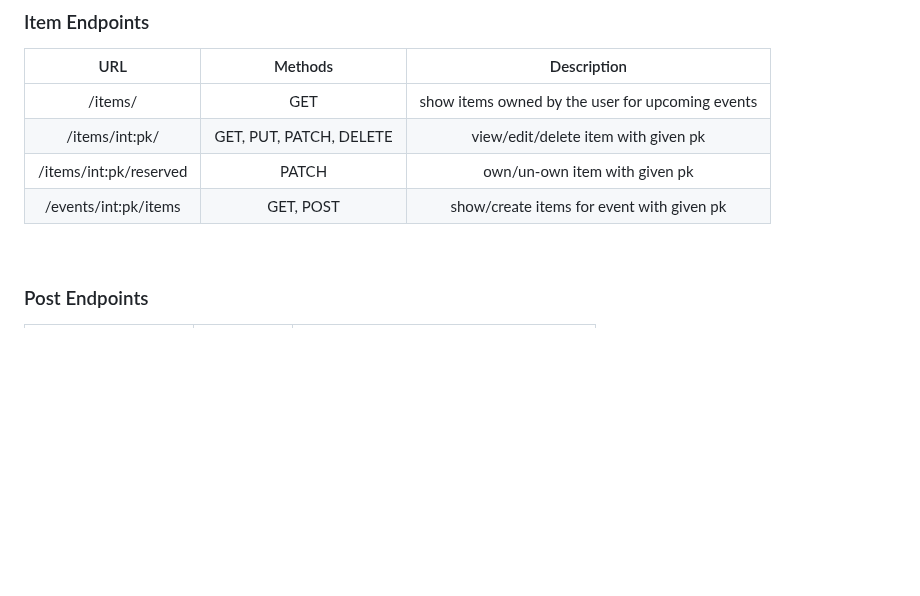
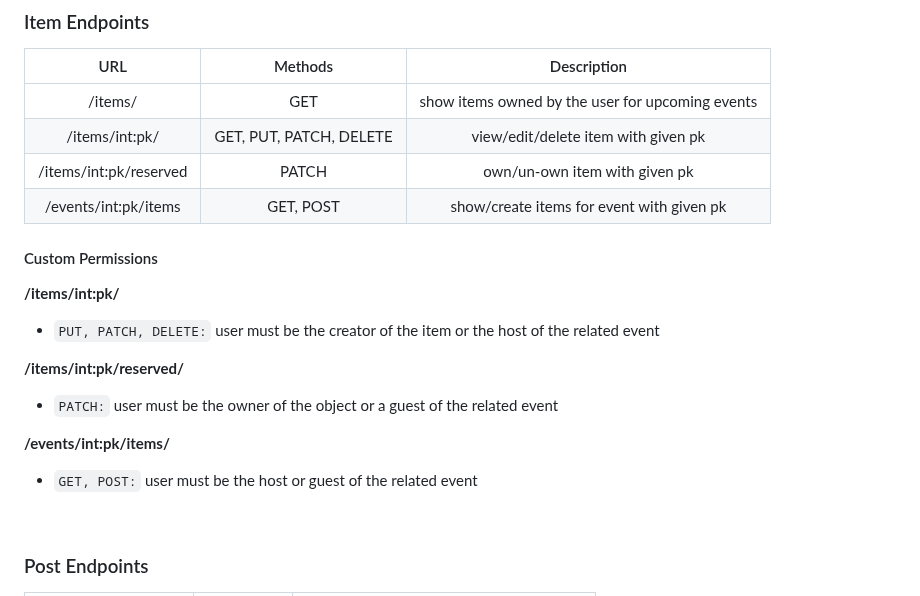
Before and after one commit to potluck-events/potluck, a Markdown page: backend/README.md, the part around the change. Rendered like a GitHub page; blank space fills up the shorter version.

Commit message:
permissions for item endpoints

```diff
--- a/backend/README.md
+++ b/backend/README.md
@@ -194,6 +194,16 @@ Some endpoints have additional custom permissions.
 | /items/int:pk/reserved | PATCH | own/un-own item with given pk |
 | /events/int:pk/items | GET, POST | show/create items for event with given pk |
 
+#### Custom Permissions
+**/items/int:pk/**
+* `PUT, PATCH, DELETE:` user must be the creator of the item or the host of the related event
+
+**/items/int:pk/reserved/**
+* `PATCH:` user must be the owner of the object or a guest of the related event
+
+**/events/int:pk/items/**
+* `GET, POST:` user must be the host or guest of the related event
+
 <br>
 
 ### Post Endpoints
```
